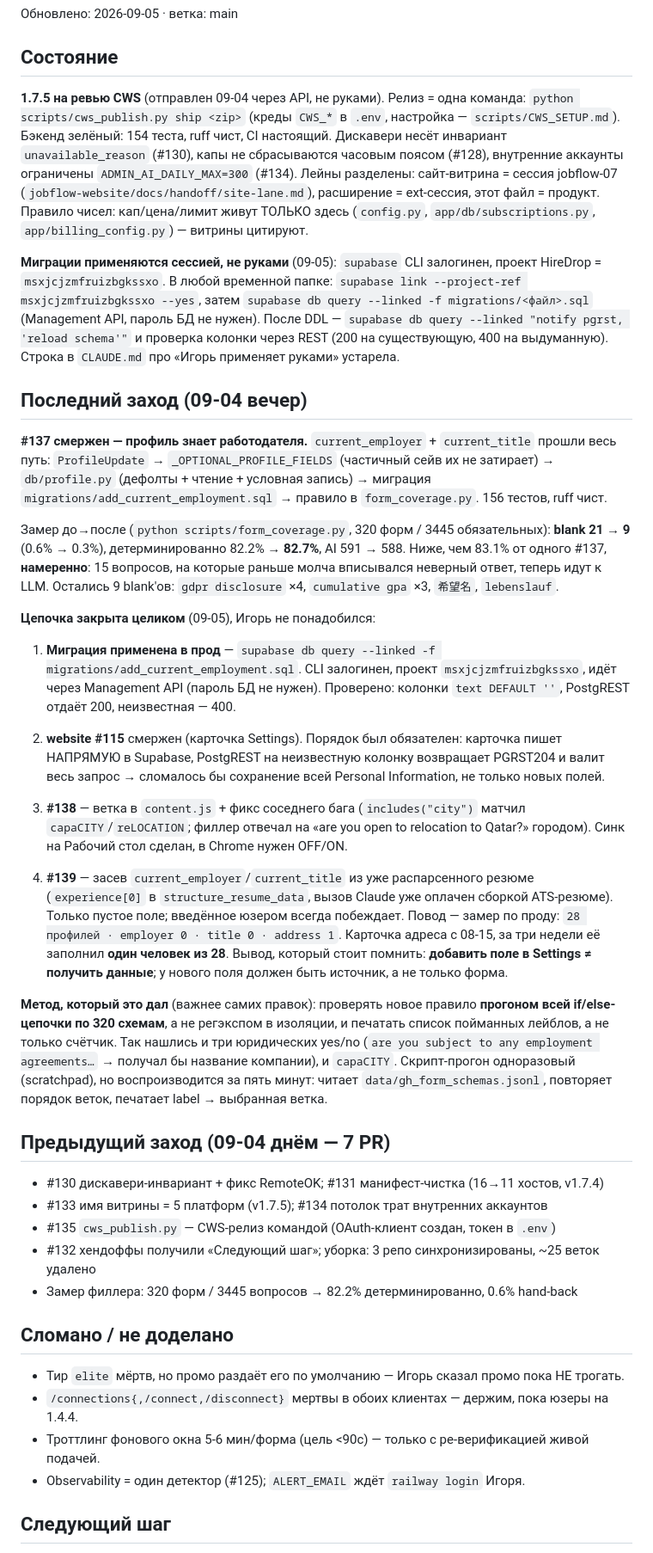
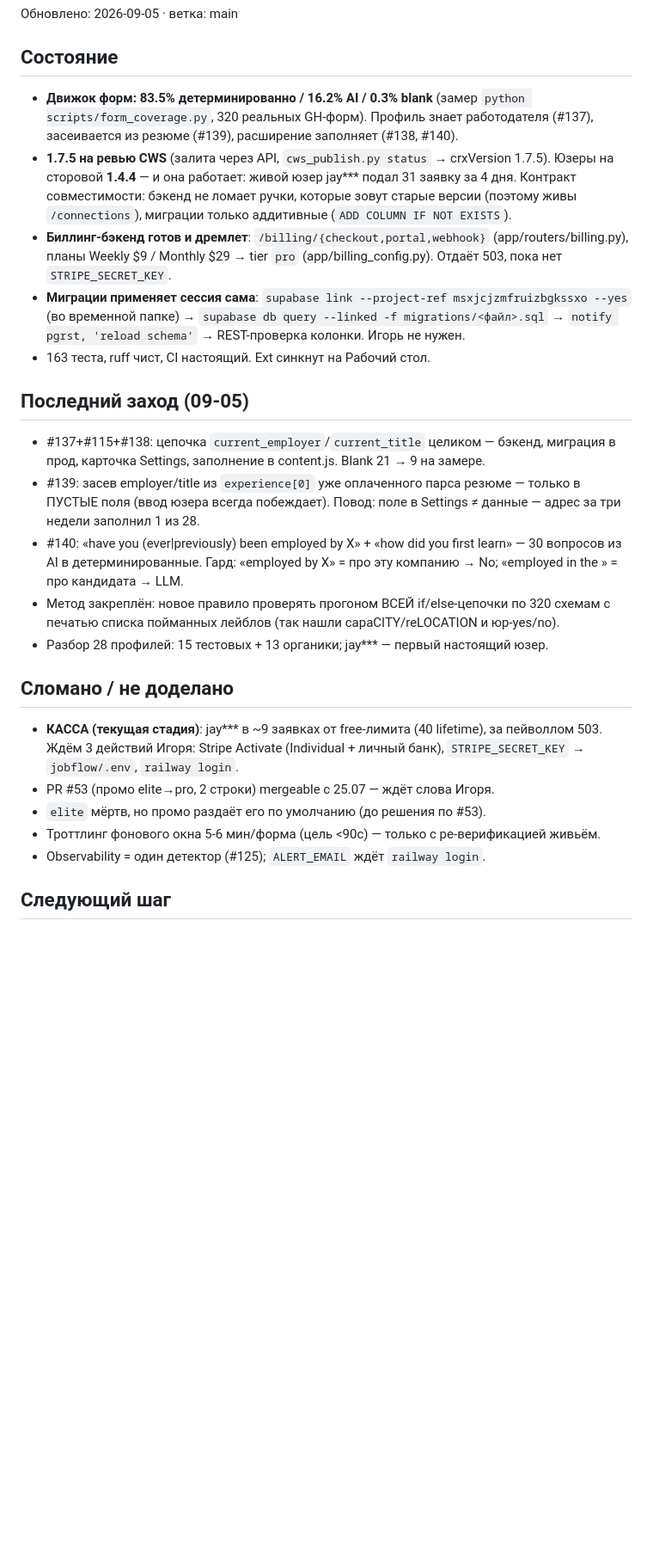
Before and after one commit to igorlinnick-hub/HireDrop, a Markdown page: docs/handoff/product-lane.md, the part around one of its changes. Shown at 86% size. Drawn GitHub-style; blank space fills up the shorter version.

Commit message:
docs(handoff): product lane checkpoint — cash register next, engine at 83.5%
Co-Authored-By: Claude Fable 5 <noreply@anthropic.com>

```diff
--- a/docs/handoff/product-lane.md
+++ b/docs/handoff/product-lane.md
@@ -4,77 +4,44 @@
 
 ## Состояние
 
-**1.7.5 на ревью CWS** (отправлен 09-04 через API, не руками). Релиз = одна команда:
-`python scripts/cws_publish.py ship <zip>` (креды `CWS_*` в `.env`, настройка — `scripts/CWS_SETUP.md`).
-Бэкенд зелёный: 154 теста, ruff чист, CI настоящий. Дискавери несёт инвариант
-`unavailable_reason` (#130), капы не сбрасываются часовым поясом (#128), внутренние аккаунты
-ограничены `ADMIN_AI_DAILY_MAX=300` (#134). Лейны разделены: сайт-витрина = сессия jobflow-07
-(`jobflow-website/docs/handoff/site-lane.md`), расширение = ext-сессия, этот файл = продукт.
-Правило чисел: кап/цена/лимит живут ТОЛЬКО здесь (`config.py`, `app/db/subscriptions.py`,
-`app/billing_config.py`) — витрины цитируют.
+- **Движок форм: 83.5% детерминированно / 16.2% AI / 0.3% blank** (замер `python
+  scripts/form_coverage.py`, 320 реальных GH-форм). Профиль знает работодателя (#137),
+  засеивается из резюме (#139), расширение заполняет (#138, #140).
+- **1.7.5 на ревью CWS** (залита через API, `cws_publish.py status` → crxVersion 1.7.5).
+  Юзеры на сторовой **1.4.4** — и она работает: живой юзер jay\*\*\* подал 31 заявку за 4 дня.
+  Контракт совместимости: бэкенд не ломает ручки, которые зовут старые версии
+  (поэтому живы `/connections`), миграции только аддитивные (`ADD COLUMN IF NOT EXISTS`).
+- **Биллинг-бэкенд готов и дремлет**: `/billing/{checkout,portal,webhook}`
+  (app/routers/billing.py), планы Weekly $9 / Monthly $29 → tier `pro`
+  (app/billing_config.py). Отдаёт 503, пока нет `STRIPE_SECRET_KEY`.
+- **Миграции применяет сессия сама**: `supabase link --project-ref msxjcjzmfruizbgkssxo
+  --yes` (во временной папке) → `supabase db query --linked -f migrations/<файл>.sql` →
+  `notify pgrst, 'reload schema'` → REST-проверка колонки. Игорь не нужен.
+- 163 теста, ruff чист, CI настоящий. Ext синкнут на Рабочий стол.
 
-**Миграции применяются сессией, не руками** (09-05): `supabase` CLI залогинен, проект
-HireDrop = `msxjcjzmfruizbgkssxo`. В любой временной папке:
-`supabase link --project-ref msxjcjzmfruizbgkssxo --yes`, затем
-`supabase db query --linked -f migrations/<файл>.sql` (Management API, пароль БД не нужен).
-После DDL — `supabase db query --linked "notify pgrst, 'reload schema'"` и проверка колонки
-через REST (200 на существующую, 400 на выдуманную). Строка в `CLAUDE.md` про «Игорь
-применяет руками» устарела.
+## Последний заход (09-05)
 
-## Последний заход (09-04 вечер)
-
-**#137 смержен — профиль знает работодателя.** `current_employer` + `current_title`
-прошли весь путь: `ProfileUpdate` → `_OPTIONAL_PROFILE_FIELDS` (частичный сейв их не
-затирает) → `db/profile.py` (дефолты + чтение + условная запись) → миграция
-`migrations/add_current_employment.sql` → правило в `form_coverage.py`. 156 тестов, ruff чист.
-
-Замер до→после (`python scripts/form_coverage.py`, 320 форм / 3445 обязательных):
-**blank 21 → 9** (0.6% → 0.3%), детерминированно 82.2% → **82.7%**, AI 591 → 588.
-Ниже, чем 83.1% от одного #137, **намеренно**: 15 вопросов, на которые раньше молча
-вписывался неверный ответ, теперь идут к LLM. Остались 9 blank'ов: `gdpr disclosure` ×4,
-`cumulative gpa` ×3, `希望名`, `lebenslauf`.
-
-**Цепочка закрыта целиком** (09-05), Игорь не понадобился:
-1. **Миграция применена в прод** — `supabase db query --linked -f migrations/add_current_employment.sql`.
-   CLI залогинен, проект `msxjcjzmfruizbgkssxo`, идёт через Management API (пароль БД не
-   нужен). Проверено: колонки `text DEFAULT ''`, PostgREST отдаёт 200, неизвестная — 400.
-2. **website #115** смержен (карточка Settings). Порядок был обязателен: карточка пишет
-   НАПРЯМУЮ в Supabase, PostgREST на неизвестную колонку возвращает PGRST204 и валит весь
-   запрос → сломалось бы сохранение всей Personal Information, не только новых полей.
-3. **#138** — ветка в `content.js` + фикс соседнего бага (`includes("city")` матчил
-   `capaCITY`/`reLOCATION`; филлер отвечал на «are you open to relocation to Qatar?»
-   городом). Синк на Рабочий стол сделан, в Chrome нужен OFF/ON.
-
-4. **#139** — засев `current_employer`/`current_title` из уже распарсенного резюме
-   (`experience[0]` в `structure_resume_data`, вызов Claude уже оплачен сборкой
-   ATS-резюме). Только пустое поле; введённое юзером всегда побеждает.
-   Повод — замер по проду: `28 профилей · employer 0 · title 0 · address 1`. Карточка
-   адреса с 08-15, за три недели её заполнил **один человек из 28**. Вывод, который
-   стоит помнить: **добавить поле в Settings ≠ получить данные**; у нового поля должен
-   быть источник, а не только форма.
-
-**Метод, который это дал** (важнее самих правок): проверять новое правило **прогоном всей
-if/else-цепочки по 320 схемам**, а не регэкспом в изоляции, и печатать список пойманных
-лейблов, а не только счётчик. Так нашлись и три юридических yes/no
-(`are you subject to any employment agreements…` → получал бы название компании), и
-`capaCITY`. Скрипт-прогон одноразовый (scratchpad), но воспроизводится за пять минут:
-читает `data/gh_form_schemas.jsonl`, повторяет порядок веток, печатает
-label → выбранная ветка.
-
-## Предыдущий заход (09-04 днём — 7 PR)
-
-- #130 дискавери-инвариант + фикс RemoteOK; #131 манифест-чистка (16→11 хостов, v1.7.4)
-- #133 имя витрины = 5 платформ (v1.7.5); #134 потолок трат внутренних аккаунтов
-- #135 `cws_publish.py` — CWS-релиз командой (OAuth-клиент создан, токен в `.env`)
-- #132 хендоффы получили «Следующий шаг»; уборка: 3 репо синхронизированы, ~25 веток удалено
-- Замер филлера: 320 форм / 3445 вопросов → 82.2% детерминированно, 0.6% hand-back
+- #137+#115+#138: цепочка `current_employer`/`current_title` целиком — бэкенд, миграция
+  в прод, карточка Settings, заполнение в content.js. Blank 21 → 9 на замере.
+- #139: засев employer/title из `experience[0]` уже оплаченного парса резюме — только в
+  ПУСТЫЕ поля (ввод юзера всегда побеждает). Повод: поле в Settings ≠ данные — адрес за
+  три недели заполнил 1 из 28.
+- #140: «have you (ever|previously) been employed by X» + «how did you first learn» —
+  30 вопросов из AI в детерминированные. Гард: «employed by X» = про эту компанию → No;
+  «employed in the <industry>» = про кандидата → LLM.
+- Метод закреплён: новое правило проверять прогоном ВСЕЙ if/else-цепочки по 320 схемам
+  с печатью списка пойманных лейблов (так нашли capaCITY/reLOCATION и юр-yes/no).
+- Разбор 28 профилей: 15 тестовых + 13 органики; jay\*\*\* — первый настоящий юзер.
 
 ## Сломано / не доделано
 
-- Тир `elite` мёртв, но промо раздаёт его по умолчанию — Игорь сказал промо пока НЕ трогать.
-- `/connections{,/connect,/disconnect}` мертвы в обоих клиентах — держим, пока юзеры на 1.4.4.
-- Троттлинг фонового окна 5-6 мин/форма (цель <90с) — только с ре-верификацией живой подачей.
-- Observability = один детектор (#125); `ALERT_EMAIL` ждёт `railway login` Игоря.
+- **КАССА (текущая стадия)**: jay\*\*\* в ~9 заявках от free-лимита (40 lifetime), за
+  пейволлом 503. Ждём 3 действий Игоря: Stripe Activate (Individual + личный банк),
+  `STRIPE_SECRET_KEY` → `jobflow/.env`, `railway login`.
+- PR #53 (промо elite→pro, 2 строки) mergeable с 25.07 — ждёт слова Игоря.
+- `elite` мёртв, но промо раздаёт его по умолчанию (до решения по #53).
+- Троттлинг фонового окна 5-6 мин/форма (цель <90с) — только с ре-верификацией живьём.
+- Observability = один детектор (#125); `ALERT_EMAIL` ждёт `railway login`.
 
 ## Следующий шаг
 
```
Also changed, not shown: other parts of docs/handoff/product-lane.md (+5 -12 lines).
